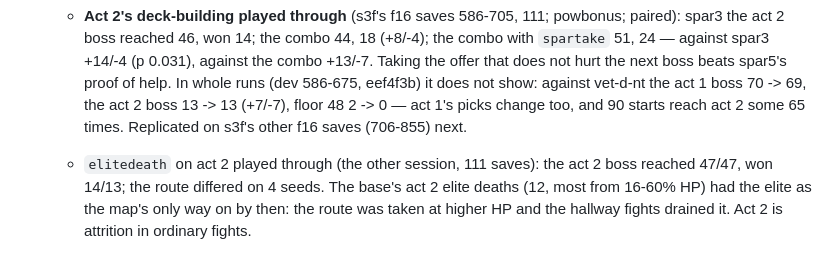
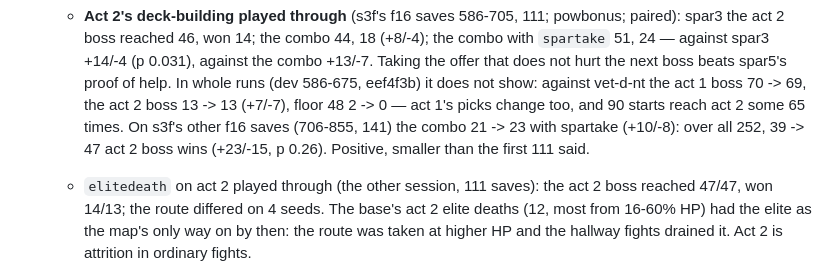
Before and after one commit to liu-x27/spire-jev, a Markdown page: docs/PLAN.md, the part around the change. Rendered like a GitHub page.

Commit message:
PLAN: spartake replicated on s3f's other 141 f16 saves: 39 -> 47 of 252 overall
Co-Authored-By: Claude Opus 5.5 <noreply@anthropic.com>

```diff
--- a/docs/PLAN.md
+++ b/docs/PLAN.md
@@ -761,8 +761,10 @@ states, and only a simulator is fast enough for that.
      hurt the next boss beats spar5's proof of help. In whole runs (dev
      586-675, eef4f3b) it does not show: against vet-d-nt the act 1 boss 70
      -> 69, the act 2 boss 13 -> 13 (+7/-7), floor 48 2 -> 0 — act 1's picks
-     change too, and 90 starts reach act 2 some 65 times. Replicated on s3f's
-     other f16 saves (706-855) next.
+     change too, and 90 starts reach act 2 some 65 times. On s3f's other
+     f16 saves (706-855, 141) the combo 21 -> 23 with spartake (+10/-8): over
+     all 252, 39 -> 47 act 2 boss wins (+23/-15, p 0.26). Positive, smaller
+     than the first 111 said.
    - `elitedeath` on act 2 played through (the other session, 111 saves):
      the act 2 boss reached 47/47, won 14/13; the route differed on 4 seeds.
      The base's act 2 elite deaths (12, most from 16-60% HP) had the elite as
```
